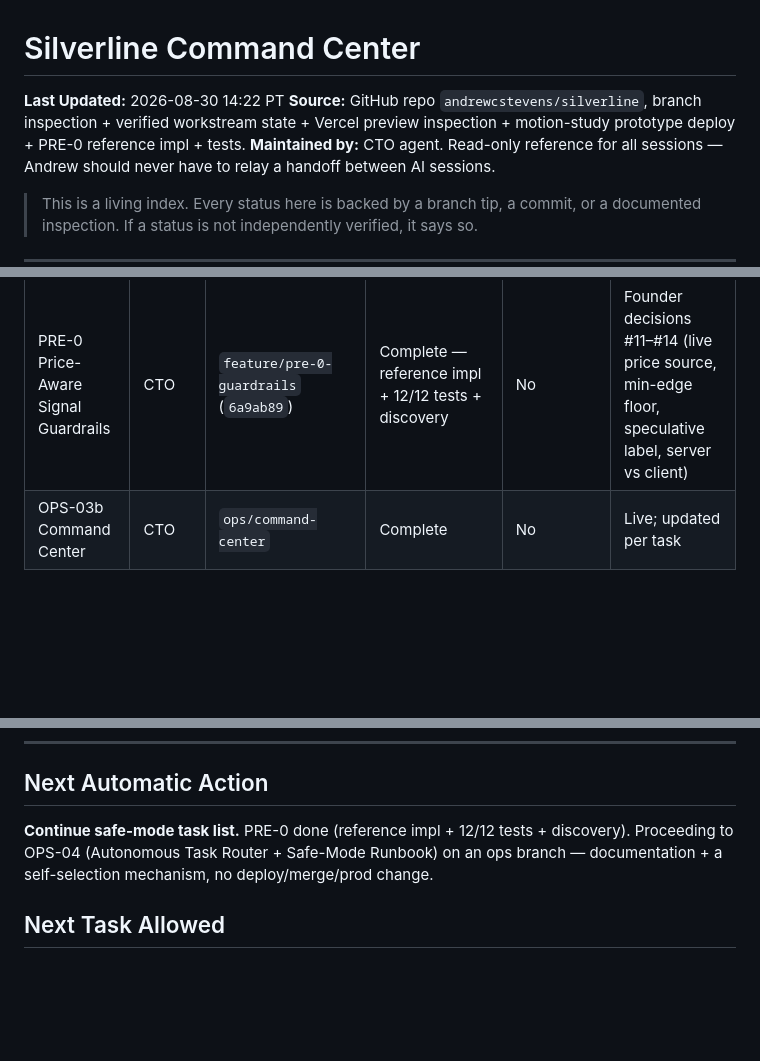
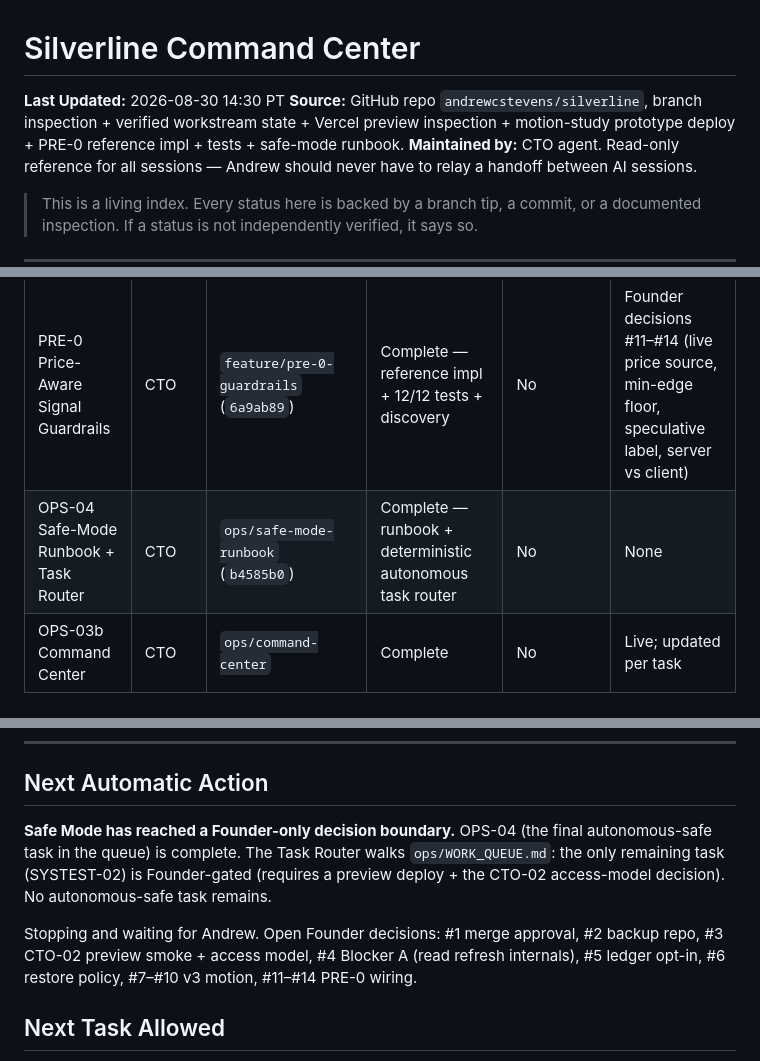
Before and after one commit to andrewcstevens/silverline, a Markdown page: ops/COMMAND_CENTER.md, 3 parts joined by grey strips. Drawn GitHub-style; blank space fills up the shorter version.

Commit message:
Command center: OPS-04 complete; safe mode reached Founder-only boundary

```diff
--- a/ops/COMMAND_CENTER.md
+++ b/ops/COMMAND_CENTER.md
@@ -1,7 +1,7 @@
 # Silverline Command Center
 
-**Last Updated:** 2026-08-30 14:22 PT
-**Source:** GitHub repo `andrewcstevens/silverline`, branch inspection + verified workstream state + Vercel preview inspection + motion-study prototype deploy + PRE-0 reference impl + tests.
+**Last Updated:** 2026-08-30 14:30 PT
+**Source:** GitHub repo `andrewcstevens/silverline`, branch inspection + verified workstream state + Vercel preview inspection + motion-study prototype deploy + PRE-0 reference impl + tests + safe-mode runbook.
 **Maintained by:** CTO agent. Read-only reference for all sessions — Andrew should never have to relay a handoff between AI sessions.
 
 > This is a living index. Every status here is backed by a branch tip, a commit, or a documented inspection. If a status is not independently verified, it says so.
@@ -35,6 +35,7 @@
 | CTO-02 Kalshi Proxy | CTO | `feature/kalshi-proxy` (`b6ab287`) | Preview deployed — function built Ready (`λ api/kalshi`); runtime smoke blocked by team SSO | No | Founder decision #3 (open preview in browser, or disable protection, or defer) |
 | REEDING-01 Motion Study 01 | CTO | `feature/reeding-01-motion` (`5788e6c`) | Complete — prototype + technical discovery + file-level plan | No | Founder decisions #7–#10 (aesthetic confirm, replace vs parallel, intensity, reference) |
 | PRE-0 Price-Aware Signal Guardrails | CTO | `feature/pre-0-guardrails` (`6a9ab89`) | Complete — reference impl + 12/12 tests + discovery | No | Founder decisions #11–#14 (live price source, min-edge floor, speculative label, server vs client) |
+| OPS-04 Safe-Mode Runbook + Task Router | CTO | `ops/safe-mode-runbook` (`b4585b0`) | Complete — runbook + deterministic autonomous task router | No | None |
 | OPS-03b Command Center | CTO | `ops/command-center` | Complete | No | Live; updated per task |
 
 ---
@@ -62,7 +63,9 @@ Only decisions Andrew actually needs to make. Nothing here is auto-actionable un
 
 ## Next Automatic Action
 
-**Continue safe-mode task list.** PRE-0 done (reference impl + 12/12 tests + discovery). Proceeding to OPS-04 (Autonomous Task Router + Safe-Mode Runbook) on an ops branch — documentation + a self-selection mechanism, no deploy/merge/prod change.
+**Safe Mode has reached a Founder-only decision boundary.** OPS-04 (the final autonomous-safe task in the queue) is complete. The Task Router walks `ops/WORK_QUEUE.md`: the only remaining task (SYSTEST-02) is Founder-gated (requires a preview deploy + the CTO-02 access-model decision). No autonomous-safe task remains.
+
+Stopping and waiting for Andrew. Open Founder decisions: #1 merge approval, #2 backup repo, #3 CTO-02 preview smoke + access model, #4 Blocker A (read refresh internals), #5 ledger opt-in, #6 restore policy, #7–#10 v3 motion, #11–#14 PRE-0 wiring.
 
 ## Next Task Allowed
 
```
Also changed, not shown: ops/WORK_QUEUE.md (+2 -2 lines).
